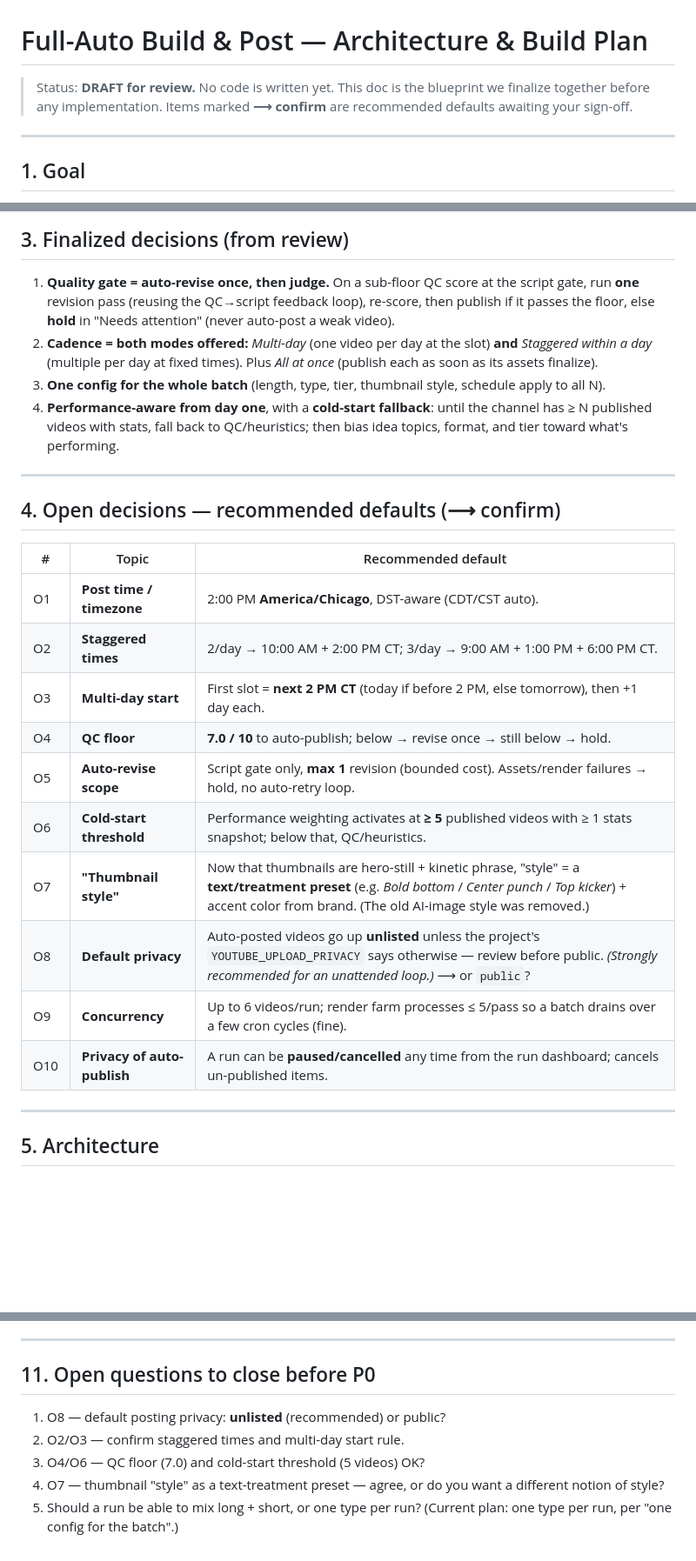
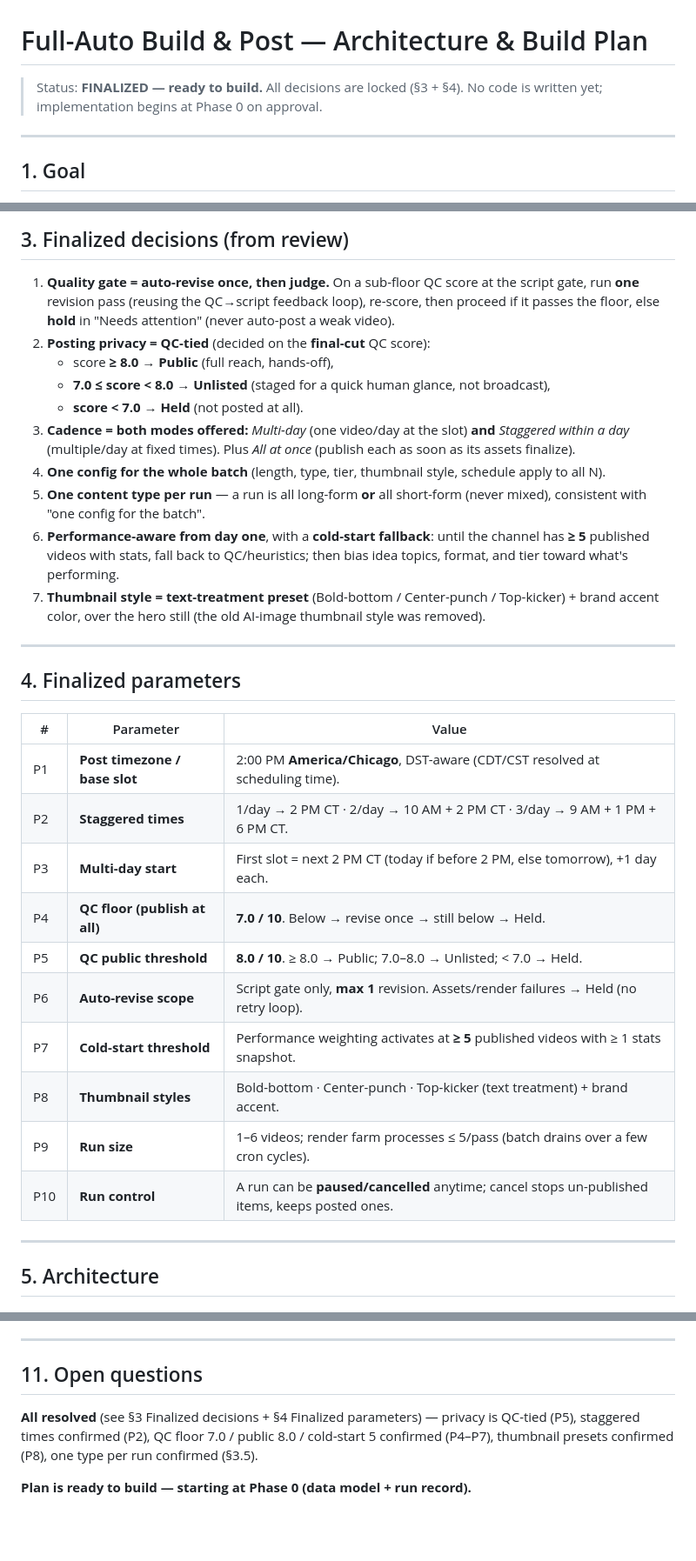
Before and after one commit to BlissDirective/FL-YT-Channel-App-V1, a Markdown page: docs/Full-Auto-Build-and-Posting-plan.md, 3 parts joined by grey strips. Shown at 87% size. Drawn GitHub-style; blank space fills up the shorter version.

Commit message:
Finalize Build & Post plan: QC-tied privacy + locked parameters
Log all small decisions: QC-tied posting privacy (Public ≥8.0 / Unlisted
7.0–8.0 / Held <7.0), staggered times (2/day 10+2, 3/day 9+1+6 CT), QC floor 7.0
+ public threshold 8.0, cold-start at 5 published videos, thumbnail text-treatment
presets (bold-bottom/center-punch/top-kicker), and one content type per run.
Status: finalized, ready for Phase 0.

Co-Authored-By: Claude Opus 4.8 (1M context) <noreply@anthropic.com>
Claude-Session: https://claude.ai/code/session_01NpmcmsxQYJXdpU4eLxvLtU

```diff
--- a/docs/Full-Auto-Build-and-Posting-plan.md
+++ b/docs/Full-Auto-Build-and-Posting-plan.md
@@ -1,8 +1,7 @@
 # Full-Auto Build & Post — Architecture & Build Plan
 
-> Status: **DRAFT for review.** No code is written yet. This doc is the
-> blueprint we finalize together before any implementation. Items marked
-> **⟶ confirm** are recommended defaults awaiting your sign-off.
+> Status: **FINALIZED — ready to build.** All decisions are locked (§3 + §4).
+> No code is written yet; implementation begins at Phase 0 on approval.
 
 ---
 
@@ -37,33 +36,42 @@ publish scheduler, and QC-gated auto-approval).
 
 1. **Quality gate = auto-revise once, then judge.** On a sub-floor QC score at
    the script gate, run **one** revision pass (reusing the QC→script feedback
-   loop), re-score, then publish if it passes the floor, else **hold** in
+   loop), re-score, then proceed if it passes the floor, else **hold** in
    "Needs attention" (never auto-post a weak video).
-2. **Cadence = both modes offered:** *Multi-day* (one video per day at the slot)
-   **and** *Staggered within a day* (multiple per day at fixed times). Plus
+2. **Posting privacy = QC-tied** (decided on the **final-cut** QC score):
+   - score **≥ 8.0 → Public** (full reach, hands-off),
+   - **7.0 ≤ score < 8.0 → Unlisted** (staged for a quick human glance, not broadcast),
+   - **score < 7.0 → Held** (not posted at all).
+3. **Cadence = both modes offered:** *Multi-day* (one video/day at the slot)
+   **and** *Staggered within a day* (multiple/day at fixed times). Plus
    *All at once* (publish each as soon as its assets finalize).
-3. **One config for the whole batch** (length, type, tier, thumbnail style,
+4. **One config for the whole batch** (length, type, tier, thumbnail style,
    schedule apply to all N).
-4. **Performance-aware from day one**, with a **cold-start fallback**: until the
-   channel has ≥ N published videos with stats, fall back to QC/heuristics; then
-   bias idea topics, format, and tier toward what's performing.
+5. **One content type per run** — a run is all long-form **or** all short-form
+   (never mixed), consistent with "one config for the batch".
+6. **Performance-aware from day one**, with a **cold-start fallback**: until the
+   channel has **≥ 5** published videos with stats, fall back to QC/heuristics;
+   then bias idea topics, format, and tier toward what's performing.
+7. **Thumbnail style = text-treatment preset** (Bold-bottom / Center-punch /
+   Top-kicker) + brand accent color, over the hero still (the old AI-image
+   thumbnail style was removed).
 
 ---
 
-## 4. Open decisions — recommended defaults (⟶ confirm)
+## 4. Finalized parameters
 
-| # | Topic | Recommended default |
+| # | Parameter | Value |
 |---|---|---|
-| O1 | **Post time / timezone** | 2:00 PM **America/Chicago**, DST-aware (CDT/CST auto). |
-| O2 | **Staggered times** | 2/day → 10:00 AM + 2:00 PM CT; 3/day → 9:00 AM + 1:00 PM + 6:00 PM CT. |
-| O3 | **Multi-day start** | First slot = **next 2 PM CT** (today if before 2 PM, else tomorrow), then +1 day each. |
-| O4 | **QC floor** | **7.0 / 10** to auto-publish; below → revise once → still below → hold. |
-| O5 | **Auto-revise scope** | Script gate only, **max 1** revision (bounded cost). Assets/render failures → hold, no auto-retry loop. |
-| O6 | **Cold-start threshold** | Performance weighting activates at **≥ 5** published videos with ≥ 1 stats snapshot; below that, QC/heuristics. |
-| O7 | **"Thumbnail style"** | Now that thumbnails are hero-still + kinetic phrase, "style" = a **text/treatment preset** (e.g. *Bold bottom* / *Center punch* / *Top kicker*) + accent color from brand. (The old AI-image style was removed.) |
-| O8 | **Default privacy** | Auto-posted videos go up **unlisted** unless the project's `YOUTUBE_UPLOAD_PRIVACY` says otherwise — review before public. *(Strongly recommended for an unattended loop.)* ⟶ or `public`? |
-| O9 | **Concurrency** | Up to 6 videos/run; render farm processes ≤ 5/pass so a batch drains over a few cron cycles (fine). |
-| O10 | **Privacy of auto-publish** | A run can be **paused/cancelled** any time from the run dashboard; cancels un-published items. |
+| P1 | **Post timezone / base slot** | 2:00 PM **America/Chicago**, DST-aware (CDT/CST resolved at scheduling time). |
+| P2 | **Staggered times** | 1/day → 2 PM CT · 2/day → 10 AM + 2 PM CT · 3/day → 9 AM + 1 PM + 6 PM CT. |
+| P3 | **Multi-day start** | First slot = next 2 PM CT (today if before 2 PM, else tomorrow), +1 day each. |
+| P4 | **QC floor (publish at all)** | **7.0 / 10**. Below → revise once → still below → Held. |
+| P5 | **QC public threshold** | **8.0 / 10**. ≥ 8.0 → Public; 7.0–8.0 → Unlisted; < 7.0 → Held. |
+| P6 | **Auto-revise scope** | Script gate only, **max 1** revision. Assets/render failures → Held (no retry loop). |
+| P7 | **Cold-start threshold** | Performance weighting activates at **≥ 5** published videos with ≥ 1 stats snapshot. |
+| P8 | **Thumbnail styles** | Bold-bottom · Center-punch · Top-kicker (text treatment) + brand accent. |
+| P9 | **Run size** | 1–6 videos; render farm processes ≤ 5/pass (batch drains over a few cron cycles). |
+| P10 | **Run control** | A run can be **paused/cancelled** anytime; cancel stops un-published items, keeps posted ones. |
 
 ---
 
@@ -240,11 +260,11 @@ caps, hero-still+phrase thumbnail, web-push notifications.
 
 ---
 
-## 11. Open questions to close before P0
-1. O8 — default posting privacy: **unlisted** (recommended) or public?
-2. O2/O3 — confirm staggered times and multi-day start rule.
-3. O4/O6 — QC floor (7.0) and cold-start threshold (5 videos) OK?
-4. O7 — thumbnail "style" as a text-treatment preset — agree, or do you want a
-   different notion of style?
-5. Should a run be able to mix long + short, or one type per run? (Current plan:
-   one type per run, per "one config for the batch".)
+## 11. Open questions
+
+**All resolved** (see §3 Finalized decisions + §4 Finalized parameters) —
+privacy is QC-tied (P5), staggered times confirmed (P2), QC floor 7.0 / public
+8.0 / cold-start 5 confirmed (P4–P7), thumbnail presets confirmed (P8), one type
+per run confirmed (§3.5).
+
+**Plan is ready to build — starting at Phase 0 (data model + run record).**
```
Also changed, not shown: other parts of docs/Full-Auto-Build-and-Posting-plan.md (+24 -12 lines).
